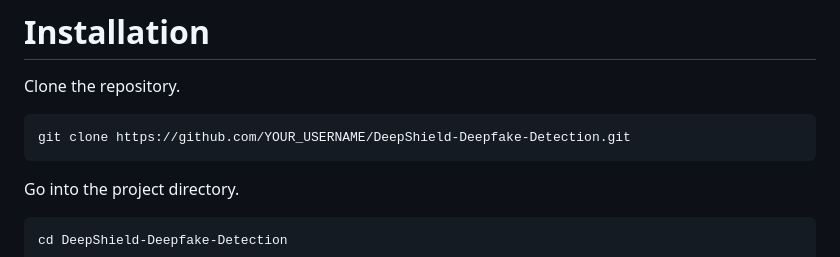
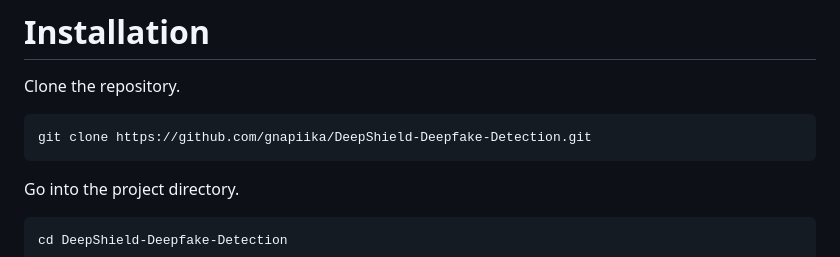
Before and after one commit to gnapiika/DeepShield-Deepfake-Detection, a Markdown page: README.md, the part around one of its changes. Rendered like a GitHub page.

Commit message:
Update clone URL and add image placeholders in README
Updated the repository clone URL and added image placeholders in the README.

````diff
--- a/README.md
+++ b/README.md
@@ -158,7 +158,7 @@ DeepShield/
 Clone the repository.
 
 ```bash
-git clone https://github.com/YOUR_USERNAME/DeepShield-Deepfake-Detection.git
+git clone https://github.com/gnapiika/DeepShield-Deepfake-Detection.git
 ```
 
 Go into the project directory.
````
Also changed, not shown: other parts of README.md (+6 -3 lines).
